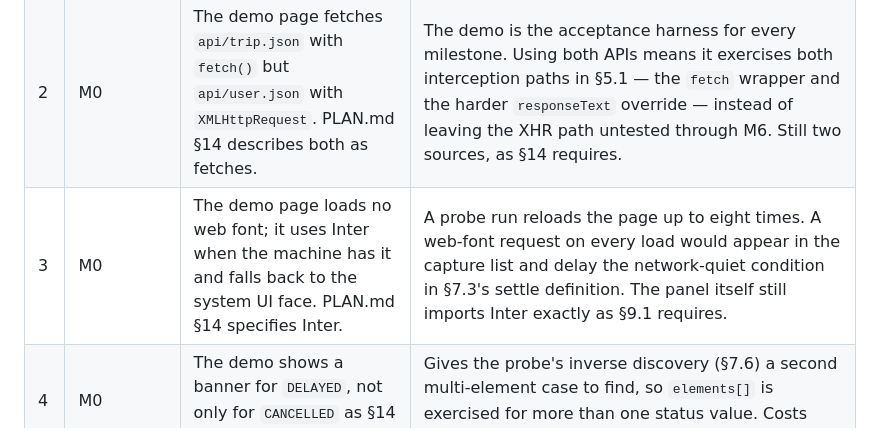
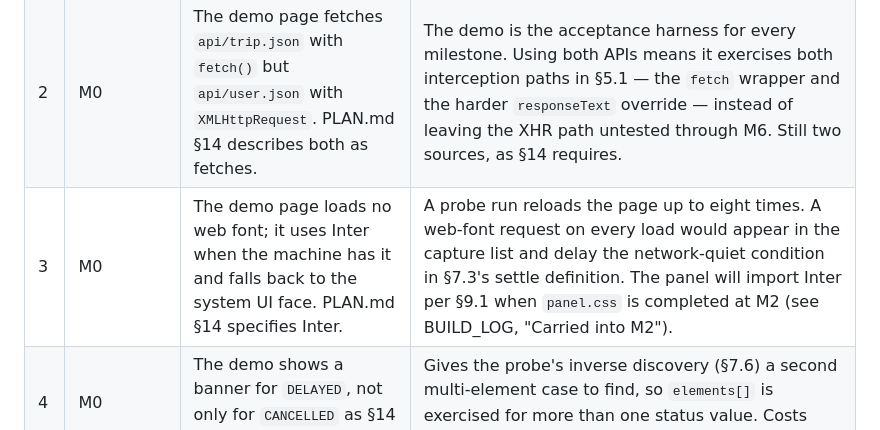
Before and after one commit to MaherFayad/MockLab, a Markdown page: README.md, the part around the change. Rendered like a GitHub page.

```diff
--- a/README.md
+++ b/README.md
@@ -85,7 +85,7 @@ Recorded per PLAN.md §17.11 — where the build differs from the specification
 |---|-----------|-----------|-----|
 | 1 | M0 | **`"sidePanel"` added to `manifest.json` permissions.** PLAN.md §3 says to write the manifest verbatim, and its permission array omits it. | `chrome.sidePanel` is undefined without this permission, so the toolbar icon can never open the panel — §3's own Notes require exactly that behaviour. Verified in Chromium: without the permission the namespace is `undefined`; with it, `setPanelBehavior` succeeds. `background.js` now checks for the namespace explicitly rather than optional-chaining, because the optional-chained form failed silently with a clean console. §17.11: prefer the working behaviour. |
 | 2 | M0 | The demo page fetches `api/trip.json` with `fetch()` but `api/user.json` with `XMLHttpRequest`. PLAN.md §14 describes both as fetches. | The demo is the acceptance harness for every milestone. Using both APIs means it exercises both interception paths in §5.1 — the `fetch` wrapper and the harder `responseText` override — instead of leaving the XHR path untested through M6. Still two sources, as §14 requires. |
-| 3 | M0 | The demo page loads no web font; it uses Inter when the machine has it and falls back to the system UI face. PLAN.md §14 specifies Inter. | A probe run reloads the page up to eight times. A web-font request on every load would appear in the capture list and delay the network-quiet condition in §7.3's settle definition. The panel itself still imports Inter exactly as §9.1 requires. |
+| 3 | M0 | The demo page loads no web font; it uses Inter when the machine has it and falls back to the system UI face. PLAN.md §14 specifies Inter. | A probe run reloads the page up to eight times. A web-font request on every load would appear in the capture list and delay the network-quiet condition in §7.3's settle definition. The panel will import Inter per §9.1 when `panel.css` is completed at M2 (see BUILD_LOG, "Carried into M2"). |
 | 4 | M0 | The demo shows a banner for `DELAYED`, not only for `CANCELLED` as §14 specifies. | Gives the probe's inverse discovery (§7.6) a second multi-element case to find, so `elements[]` is exercised for more than one status value. Costs nothing and makes the harness stricter. |
 | 5 | M0 | The demo's rotating tip box also prints `Gate {flight.gate}`, which §14 does not mention. | The noisy box needs to yield real value-match candidates, otherwise M4's `probe.tooNoisy` DoD cannot be tested — picking a box that matches nothing would fail with "no candidates" instead of exercising the noise mask. |
 | 6 | M0 | The demo server answers `/favicon.ico` with `204` instead of `404`. | Chrome requests a favicon on every load. A 404 puts a red error in the page console, and the demo's console is where every later milestone's acceptance is judged. |
```
Also changed, not shown: BUILD_LOG.md (+10 -2 lines).
